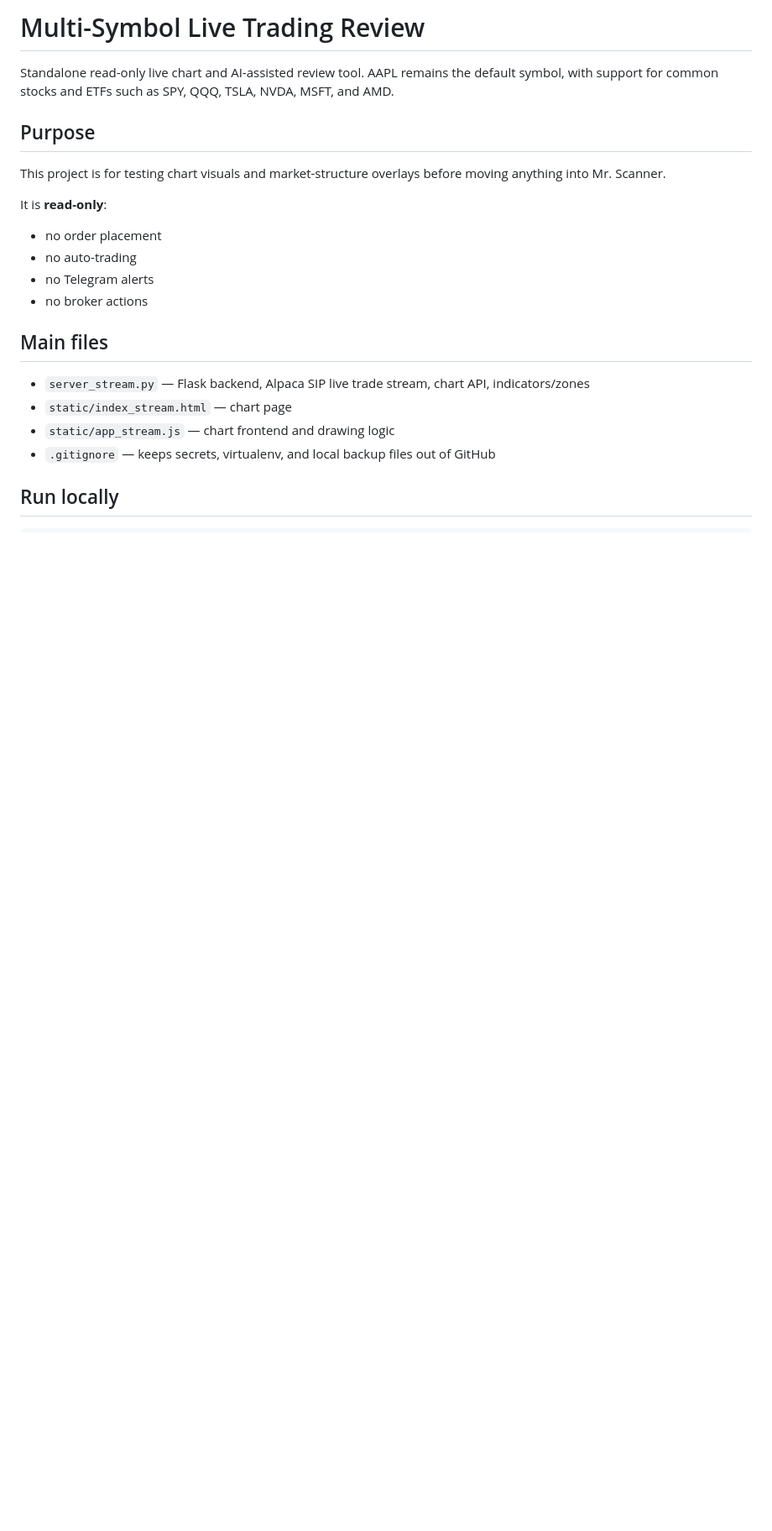
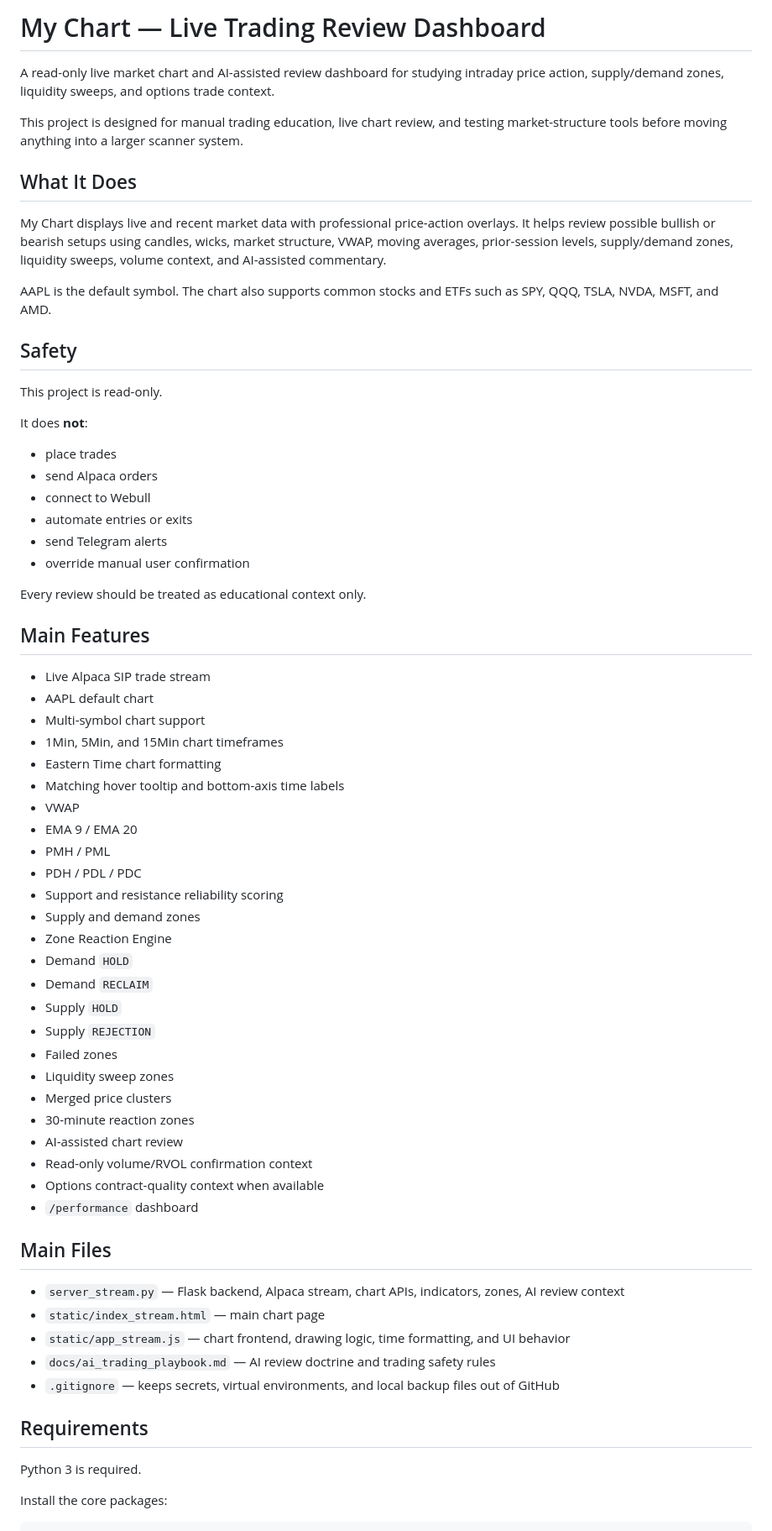
Before and after one commit to Eli45-23/my-chart, a Markdown page: README.md, the part around one of its changes. Shown at 84% size. Rendered like a GitHub page; blank space fills up the shorter version.

Commit message:
Improve project README

````diff
--- a/README.md
+++ b/README.md
@@ -1,25 +1,70 @@
-# Multi-Symbol Live Trading Review
+# My Chart — Live Trading Review Dashboard
 
-Standalone read-only live chart and AI-assisted review tool. AAPL remains the default symbol, with support for common stocks and ETFs such as SPY, QQQ, TSLA, NVDA, MSFT, and AMD.
+A read-only live market chart and AI-assisted review dashboard for studying intraday price action, supply/demand zones, liquidity sweeps, and options trade context.
 
-## Purpose
+This project is designed for manual trading education, live chart review, and testing market-structure tools before moving anything into a larger scanner system.
 
-This project is for testing chart visuals and market-structure overlays before moving anything into Mr. Scanner.
+## What It Does
 
-It is **read-only**:
+My Chart displays live and recent market data with professional price-action overlays. It helps review possible bullish or bearish setups using candles, wicks, market structure, VWAP, moving averages, prior-session levels, supply/demand zones, liquidity sweeps, volume context, and AI-assisted commentary.
 
-- no order placement
-- no auto-trading
-- no Telegram alerts
-- no broker actions
+AAPL is the default symbol. The chart also supports common stocks and ETFs such as SPY, QQQ, TSLA, NVDA, MSFT, and AMD.
 
-## Main files
+## Safety
 
-- `server_stream.py` — Flask backend, Alpaca SIP live trade stream, chart API, indicators/zones
-- `static/index_stream.html` — chart page
-- `static/app_stream.js` — chart frontend and drawing logic
-- `.gitignore` — keeps secrets, virtualenv, and local backup files out of GitHub
+This project is read-only.
 
-## Run locally
+It does **not**:
+
+- place trades
+- send Alpaca orders
+- connect to Webull
+- automate entries or exits
+- send Telegram alerts
+- override manual user confirmation
+
+Every review should be treated as educational context only.
+
+## Main Features
+
+- Live Alpaca SIP trade stream
+- AAPL default chart
+- Multi-symbol chart support
+- 1Min, 5Min, and 15Min chart timeframes
+- Eastern Time chart formatting
+- Matching hover tooltip and bottom-axis time labels
+- VWAP
+- EMA 9 / EMA 20
+- PMH / PML
+- PDH / PDL / PDC
+- Support and resistance reliability scoring
+- Supply and demand zones
+- Zone Reaction Engine
+- Demand `HOLD`
+- Demand `RECLAIM`
+- Supply `HOLD`
+- Supply `REJECTION`
+- Failed zones
+- Liquidity sweep zones
+- Merged price clusters
+- 30-minute reaction zones
+- AI-assisted chart review
+- Read-only volume/RVOL confirmation context
+- Options contract-quality context when available
+- `/performance` dashboard
+
+## Main Files
+
+- `server_stream.py` — Flask backend, Alpaca stream, chart APIs, indicators, zones, AI review context
+- `static/index_stream.html` — main chart page
+- `static/app_stream.js` — chart frontend, drawing logic, time formatting, and UI behavior
+- `docs/ai_trading_playbook.md` — AI review doctrine and trading safety rules
+- `.gitignore` — keeps secrets, virtual environments, and local backup files out of GitHub
+
+## Requirements
+
+Python 3 is required.
+
+Install the core packages:
 
 ```bash
````
Also changed, not shown: other parts of README.md (+115 -69 lines).
